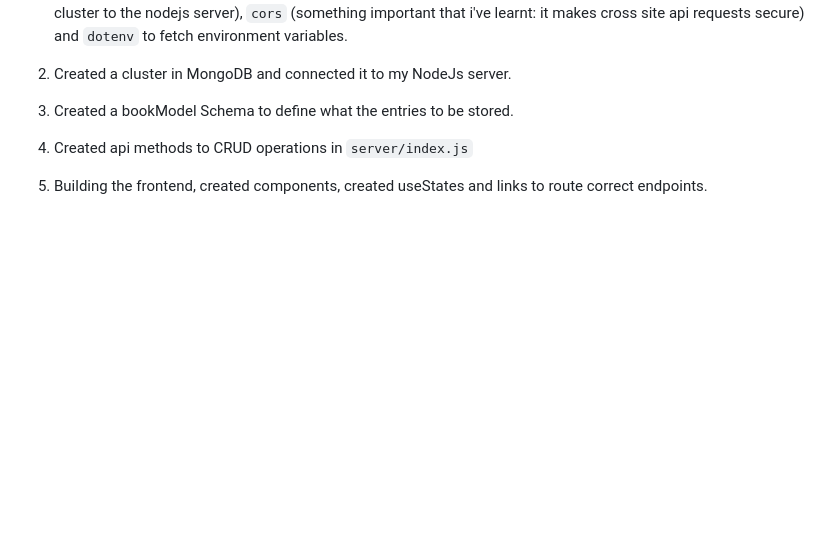
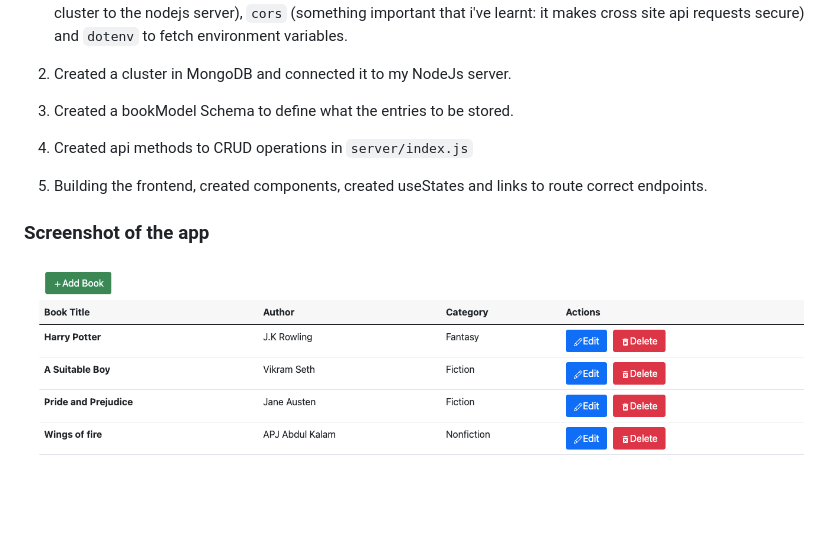
Before and after one commit to daspacebar/wt-book-crud-app, a Markdown page: README.md, the part around the change. Rendered like a GitHub page; pictures changed too: home.png (added); blank space fills up the shorter version.

Commit message:
readme/img/3/

```diff
--- a/README.md
+++ b/README.md
@@ -27,3 +27,7 @@ In this application data is stored in a MongoDB Cluster that helped me build and
 3. Created a bookModel Schema to define what the entries to be stored.
 4. Created api methods to CRUD operations in `server/index.js`
 5. Building the frontend, created components, created useStates and links to route correct endpoints.
+
+### Screenshot of the app
+
+![Home Page of the App](home.png)
```
